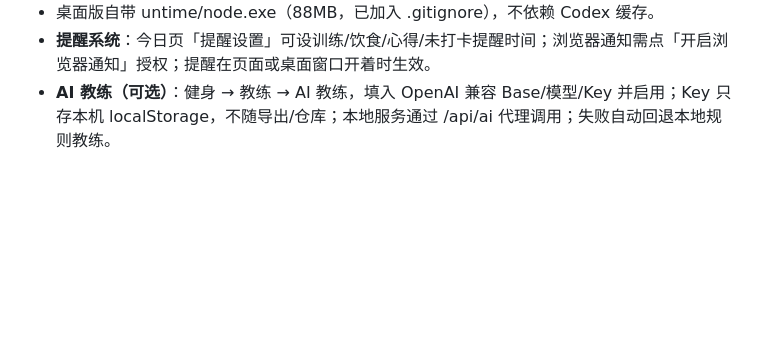
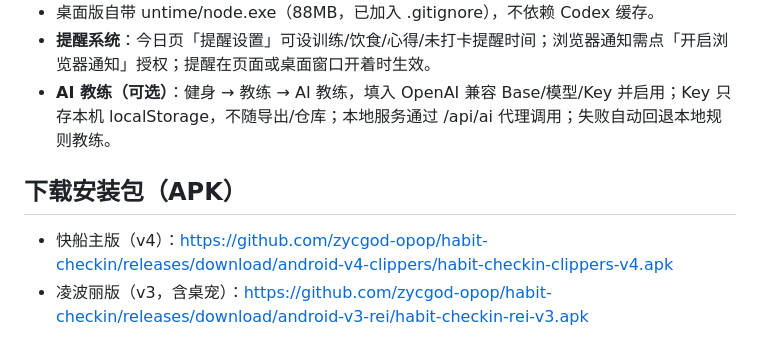
Before and after one commit to zycgod-opop/habit-checkin, a Markdown page: README.md, the part around the change. Rendered like a GitHub page; blank space fills up the shorter version.

Commit message:
README补充双版本APK下载

```diff
--- a/README.md
+++ b/README.md
@@ -56,3 +56,9 @@ ei/index.html 是独立的凌波丽版（淡蓝短发+红眼+白色驾驶服，
 untime/node.exe（88MB，已加入 .gitignore），不依赖 Codex 缓存。
 - **提醒系统**：今日页「提醒设置」可设训练/饮食/心得/未打卡提醒时间；浏览器通知需点「开启浏览器通知」授权；提醒在页面或桌面窗口开着时生效。
 - **AI 教练（可选）**：健身 → 教练 → AI 教练，填入 OpenAI 兼容 Base/模型/Key 并启用；Key 只存本机 localStorage，不随导出/仓库；本地服务通过 /api/ai 代理调用；失败自动回退本地规则教练。
+
+
+
+## 下载安装包（APK）
+- 快船主版（v4）：https://github.com/zycgod-opop/habit-checkin/releases/download/android-v4-clippers/habit-checkin-clippers-v4.apk
+- 凌波丽版（v3，含桌宠）：https://github.com/zycgod-opop/habit-checkin/releases/download/android-v3-rei/habit-checkin-rei-v3.apk
```
